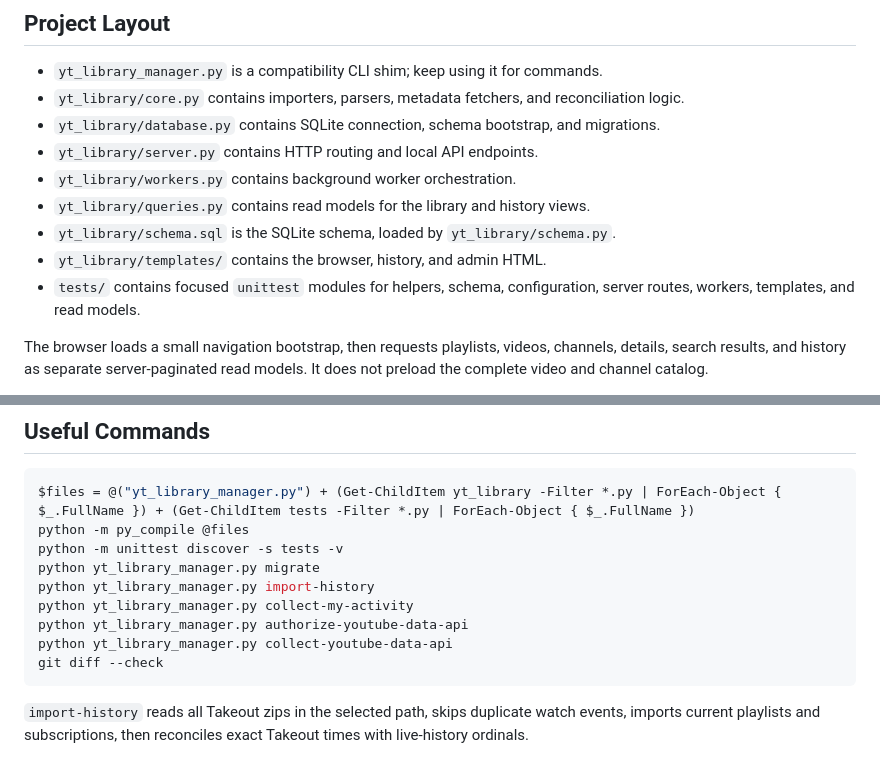
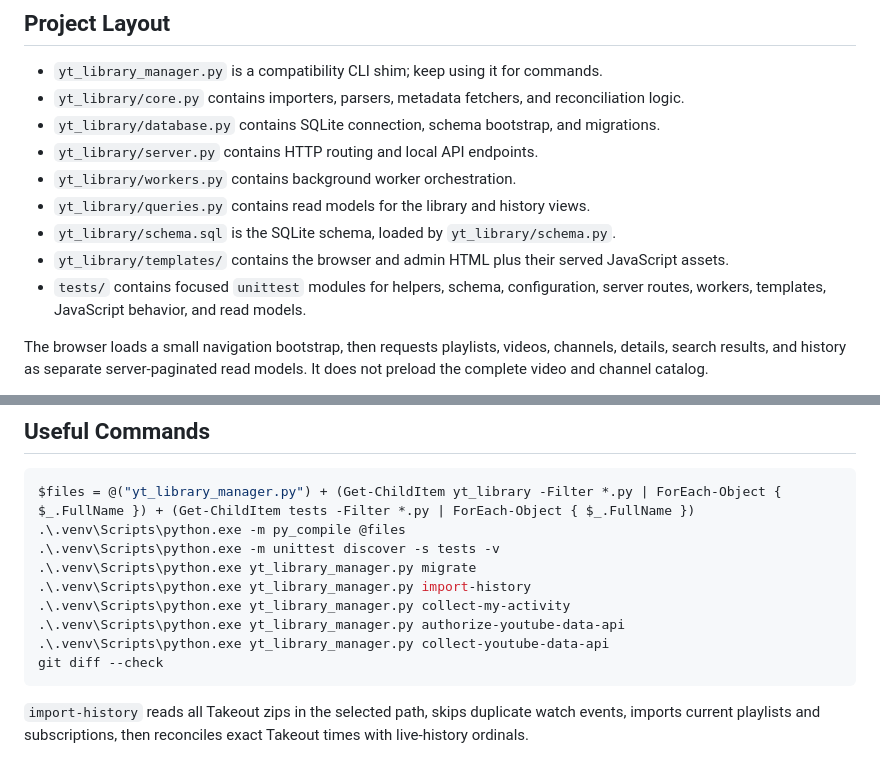
Before and after one commit to bobfoss/yt-library, a Markdown page: README.md, 2 parts joined by grey strips. Drawn GitHub-style.

````diff
--- a/README.md
+++ b/README.md
@@ -23,8 +23,8 @@ YT Library Manager is a local Python web app for browsing, enriching, and reconc
 - `yt_library/workers.py` contains background worker orchestration.
 - `yt_library/queries.py` contains read models for the library and history views.
 - `yt_library/schema.sql` is the SQLite schema, loaded by `yt_library/schema.py`.
-- `yt_library/templates/` contains the browser, history, and admin HTML.
-- `tests/` contains focused `unittest` modules for helpers, schema, configuration, server routes, workers, templates, and read models.
+- `yt_library/templates/` contains the browser and admin HTML plus their served JavaScript assets.
+- `tests/` contains focused `unittest` modules for helpers, schema, configuration, server routes, workers, templates, JavaScript behavior, and read models.
 
 The browser loads a small navigation bootstrap, then requests playlists, videos, channels, details, search results, and history as separate server-paginated read models. It does not preload the complete video and channel catalog.
 - `requirements.txt` lists runtime dependencies; `requirements-dev.txt` adds development-only static analysis.
@@ -163,13 +163,13 @@ Open:
 
 ```powershell
 $files = @("yt_library_manager.py") + (Get-ChildItem yt_library -Filter *.py | ForEach-Object { $_.FullName }) + (Get-ChildItem tests -Filter *.py | ForEach-Object { $_.FullName })
-python -m py_compile @files
-python -m unittest discover -s tests -v
-python yt_library_manager.py migrate
-python yt_library_manager.py import-history
-python yt_library_manager.py collect-my-activity
-python yt_library_manager.py authorize-youtube-data-api
-python yt_library_manager.py collect-youtube-data-api
+.\.venv\Scripts\python.exe -m py_compile @files
+.\.venv\Scripts\python.exe -m unittest discover -s tests -v
+.\.venv\Scripts\python.exe yt_library_manager.py migrate
+.\.venv\Scripts\python.exe yt_library_manager.py import-history
+.\.venv\Scripts\python.exe yt_library_manager.py collect-my-activity
+.\.venv\Scripts\python.exe yt_library_manager.py authorize-youtube-data-api
+.\.venv\Scripts\python.exe yt_library_manager.py collect-youtube-data-api
 git diff --check
 ```
 
````
Also changed, not shown: AGENTS.md (+4 -3 lines), TODO.md (+39 -4 lines).
